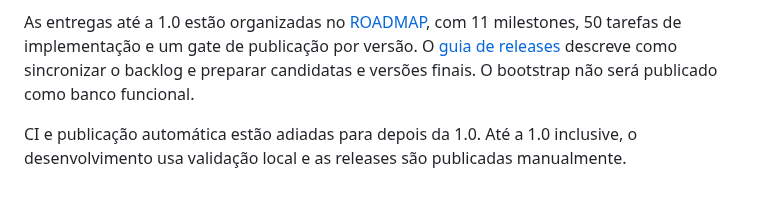
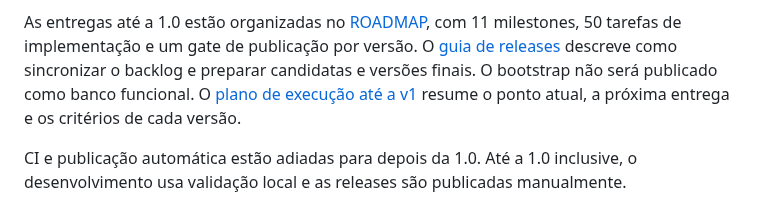
Before and after one commit to djairofilho/sider, a Markdown page: README.md, the part around the change. GitHub-like rendering.

Commit message:
docs(roadmap): add execution plan through v1.0

```diff
--- a/README.md
+++ b/README.md
@@ -13,6 +13,8 @@ As entregas até a 1.0 estão organizadas no [ROADMAP](ROADMAP.md), com 11 miles
 50 tarefas de implementação e um gate de publicação por versão. O
 [guia de releases](docs/releases.md) descreve como sincronizar o backlog e preparar
 candidatas e versões finais. O bootstrap não será publicado como banco funcional.
+O [plano de execução até a v1](docs/execution-to-v1.md) resume o ponto atual,
+a próxima entrega e os critérios de cada versão.
 
 CI e publicação automática estão adiadas para depois da 1.0. Até a 1.0 inclusive,
 o desenvolvimento usa validação local e as releases são publicadas manualmente.
```
Also changed, not shown: docs/execution-to-v1.md (added, +95 -0 lines).
